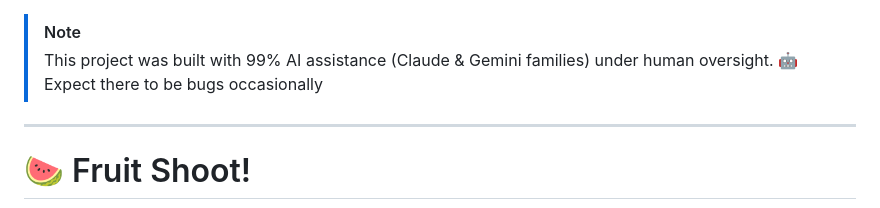
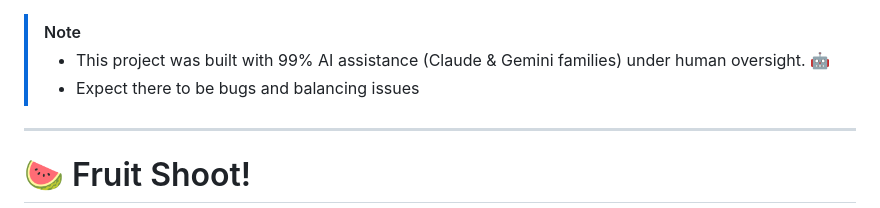
Before and after one commit to Anonymous-Floof/Fruit-Shoot, a Markdown page: README.md, the part around the change. Rendered like a GitHub page.

Commit message:
Revised README
Updated notes on AI assistance and bug expectations.

```diff
--- a/README.md
+++ b/README.md
@@ -1,6 +1,6 @@
 > [!NOTE]
-> This project was built with 99% AI assistance (Claude & Gemini families) under human oversight. 🤖
-> Expect there to be bugs occasionally
+> - This project was built with 99% AI assistance (Claude & Gemini families) under human oversight. 🤖
+> - Expect there to be bugs and balancing issues
 
 ---
 
```
